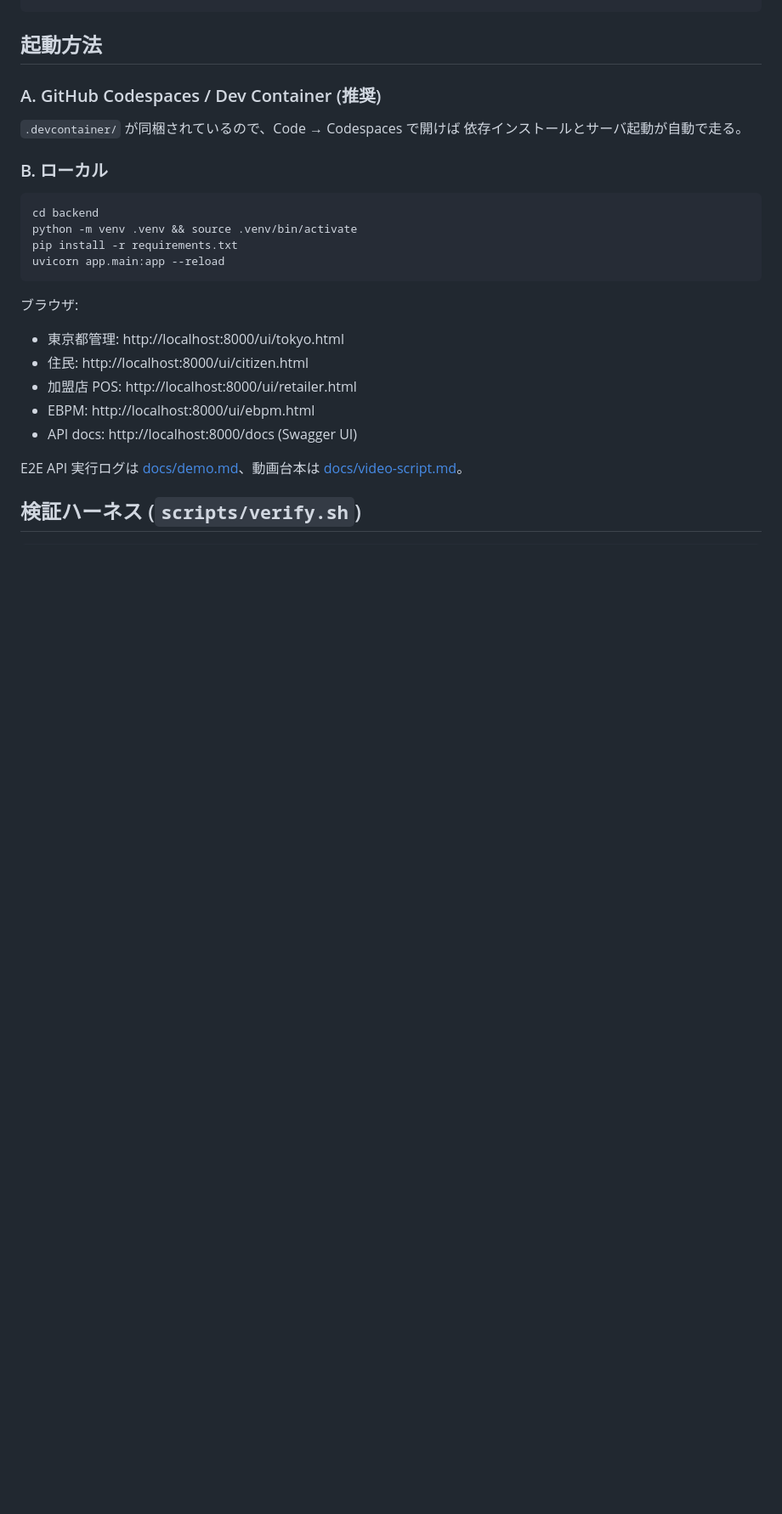
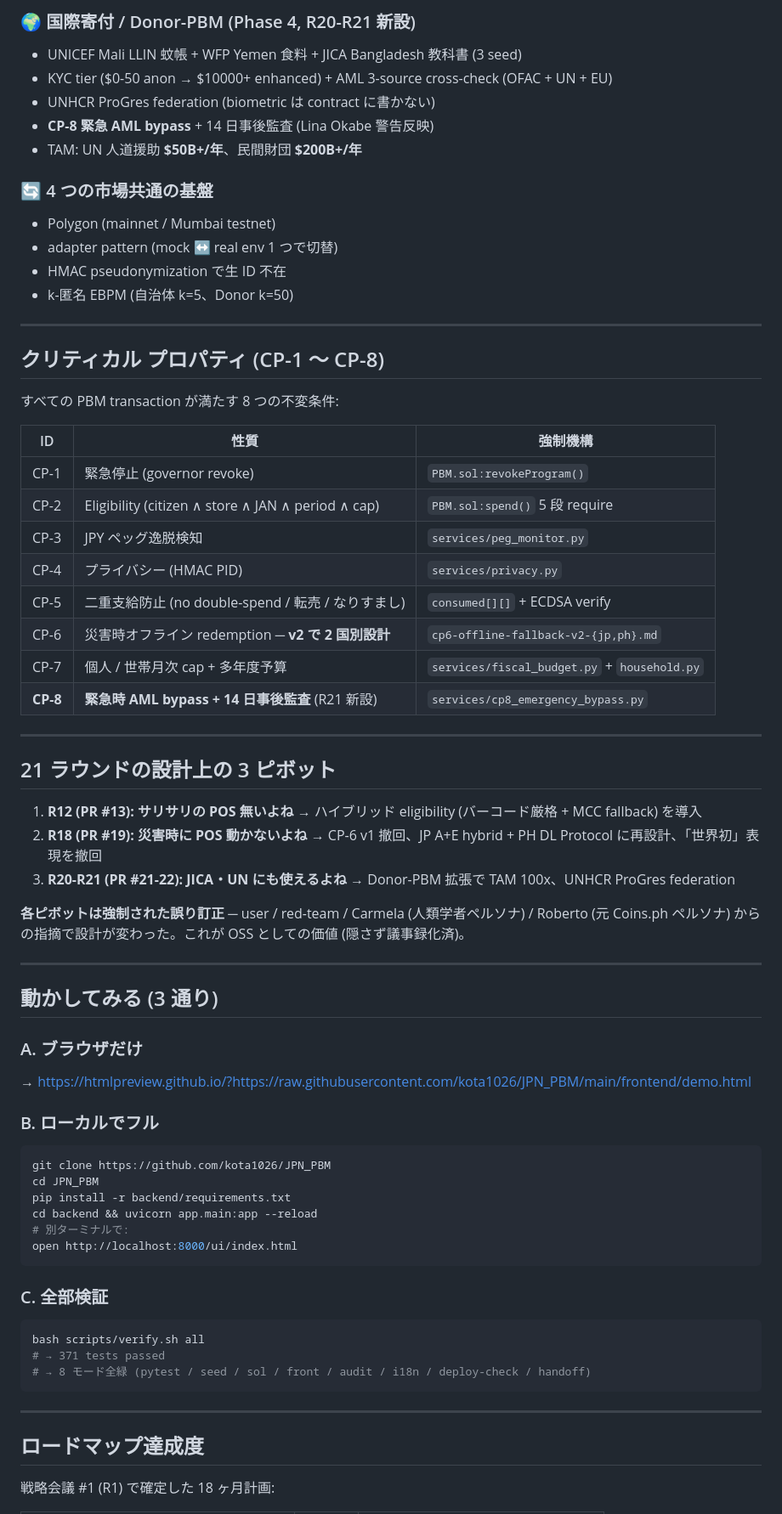
Before and after one commit to kota1026/JPN_PBM, a Markdown page: README.md, the part around one of its changes. Shown at 85% size. Rendered like a GitHub page; blank space fills up the shorter version.

````diff
--- a/README.md
+++ b/README.md
@@ -81,29 +63,70 @@ JPN_PBM/
+### 🌍 国際寄付 / Donor-PBM (Phase 4, R20-R21 新設)
+- UNICEF Mali LLIN 蚊帳 + WFP Yemen 食料 + JICA Bangladesh 教科書 (3 seed)
+- KYC tier ($0-50 anon → $10000+ enhanced) + AML 3-source cross-check (OFAC + UN + EU)
+- UNHCR ProGres federation (biometric は contract に書かない)
+- **CP-8 緊急 AML bypass** + 14 日事後監査 (Lina Okabe 警告反映)
+- TAM: UN 人道援助 **$50B+/年**、民間財団 **$200B+/年**
+
+### 🔄 4 つの市場共通の基盤
+- Polygon (mainnet / Mumbai testnet)
+- adapter pattern (mock ↔ real env 1 つで切替)
+- HMAC pseudonymization で生 ID 不在
+- k-匿名 EBPM (自治体 k=5、Donor k=50)
+
+---
+
+## クリティカル プロパティ (CP-1 〜 CP-8)
+
+すべての PBM transaction が満たす 8 つの不変条件:
+
+| ID | 性質 | 強制機構 |
+|----|------|---------|
+| CP-1 | 緊急停止 (governor revoke) | `PBM.sol:revokeProgram()` |
+| CP-2 | Eligibility (citizen ∧ store ∧ JAN ∧ period ∧ cap) | `PBM.sol:spend()` 5 段 require |
+| CP-3 | JPY ペッグ逸脱検知 | `services/peg_monitor.py` |
+| CP-4 | プライバシー (HMAC PID) | `services/privacy.py` |
+| CP-5 | 二重支給防止 (no double-spend / 転売 / なりすまし) | `consumed[][]` + ECDSA verify |
+| CP-6 | 災害時オフライン redemption ─ **v2 で 2 国別設計** | `cp6-offline-fallback-v2-{jp,ph}.md` |
+| CP-7 | 個人 / 世帯月次 cap + 多年度予算 | `services/fiscal_budget.py` + `household.py` |
+| **CP-8** | **緊急時 AML bypass + 14 日事後監査** (R21 新設) | `services/cp8_emergency_bypass.py` |
+
+---
+
+## 21 ラウンドの設計上の 3 ピボット
+
+1. **R12 (PR #13): サリサリの POS 無いよね** → ハイブリッド eligibility (バーコード厳格 + MCC fallback) を導入
+2. **R18 (PR #19): 災害時に POS 動かないよね** → CP-6 v1 撤回、JP A+E hybrid + PH DL Protocol に再設計、「世界初」表現を撤回
+3. **R20-R21 (PR #21-22): JICA・UN にも使えるよね** → Donor-PBM 拡張で TAM 100x、UNHCR ProGres federation
+
+**各ピボットは強制された誤り訂正** ─ user / red-team / Carmela (人類学者ペルソナ) / Roberto (元 Coins.ph ペルソナ) からの指摘で設計が変わった。これが OSS としての価値 (隠さず議事録化済)。
+
+---
+
+## 動かしてみる (3 通り)
+
+### A. ブラウザだけ
+→ <https://htmlpreview.github.io/?https://raw.githubusercontent.com/kota1026/JPN_PBM/main/frontend/demo.html>
+
+### B. ローカルでフル
+```bash
+git clone https://github.com/kota1026/JPN_PBM
+cd JPN_PBM
+pip install -r backend/requirements.txt
+cd backend && uvicorn app.main:app --reload
+# 別ターミナルで:
+open http://localhost:8000/ui/index.html
 ```
 
-## 起動方法
-
-### A. GitHub Codespaces / Dev Container (推奨)
-
-`.devcontainer/` が同梱されているので、Code → Codespaces で開けば
-依存インストールとサーバ起動が自動で走る。
-
-### B. ローカル
-
+### C. 全部検証
 ```bash
-cd backend
-python -m venv .venv && source .venv/bin/activate
-pip install -r requirements.txt
-uvicorn app.main:app --reload
+bash scripts/verify.sh all
+# → 371 tests passed
+# → 8 モード全緑 (pytest / seed / sol / front / audit / i18n / deploy-check / handoff)
 ```
 
-ブラウザ:
-- 東京都管理: http://localhost:8000/ui/tokyo.html
-- 住民: http://localhost:8000/ui/citizen.html
-- 加盟店 POS: http://localhost:8000/ui/retailer.html
-- EBPM: http://localhost:8000/ui/ebpm.html
-- API docs: http://localhost:8000/docs (Swagger UI)
+---
 
-E2E API 実行ログは [docs/demo.md](docs/demo.md)、動画台本は [docs/video-script.md](docs/video-script.md)。
+## ロードマップ達成度
 
-## 検証ハーネス (`scripts/verify.sh`)
+戦略会議 #1 (R1) で確定した 18 ヶ月計画:
 
````
Also changed, not shown: other parts of README.md (+126 -126 lines), docs/strategy-2026-05-round20-en.md (added, +88 -0 lines), docs/strategy-2026-05-round21.md (added, +104 -0 lines).
